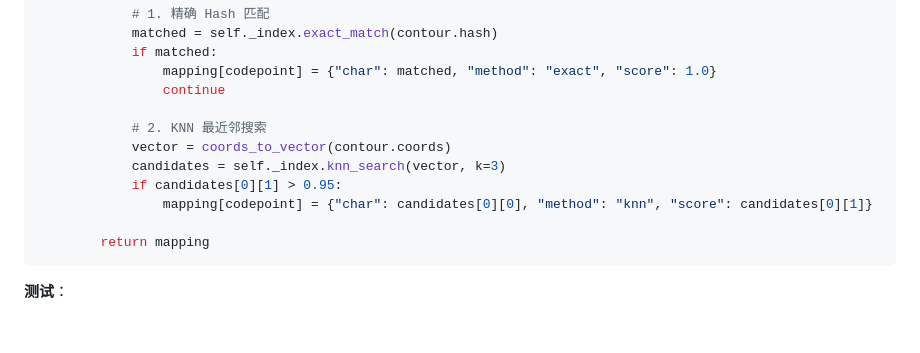
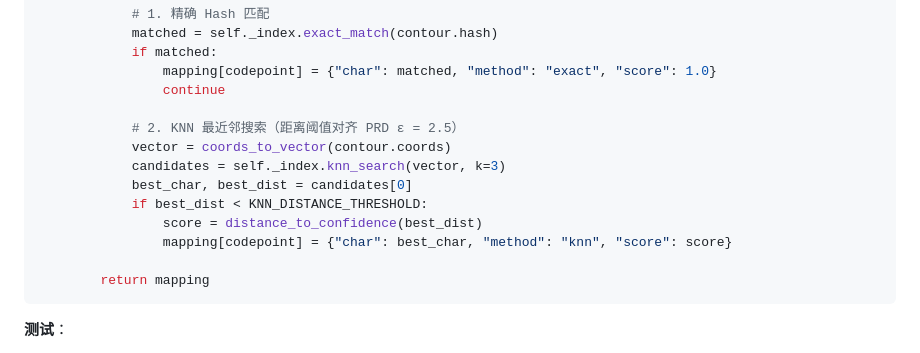
Before and after one commit to hangsa/zhcp2, a Markdown page: docs/implementation-plan.md, the part around one of its changes. Rendered like a GitHub page; blank space fills up the shorter version.

````diff
--- a/docs/implementation-plan.md
+++ b/docs/implementation-plan.md
@@ -344,11 +364,13 @@ class FontReverser:
                 mapping[codepoint] = {"char": matched, "method": "exact", "score": 1.0}
                 continue
 
-            # 2. KNN 最近邻搜索
+            # 2. KNN 最近邻搜索（距离阈值对齐 PRD ε = 2.5）
             vector = coords_to_vector(contour.coords)
             candidates = self._index.knn_search(vector, k=3)
-            if candidates[0][1] > 0.95:
-                mapping[codepoint] = {"char": candidates[0][0], "method": "knn", "score": candidates[0][1]}
+            best_char, best_dist = candidates[0]
+            if best_dist < KNN_DISTANCE_THRESHOLD:
+                score = distance_to_confidence(best_dist)
+                mapping[codepoint] = {"char": best_char, "method": "knn", "score": score}
 
         return mapping
 ```
````
Also changed, not shown: other parts of docs/implementation-plan.md (+129 -5 lines), docs/PRD-知乎字体反混淆系统.md (+5 -3 lines).
